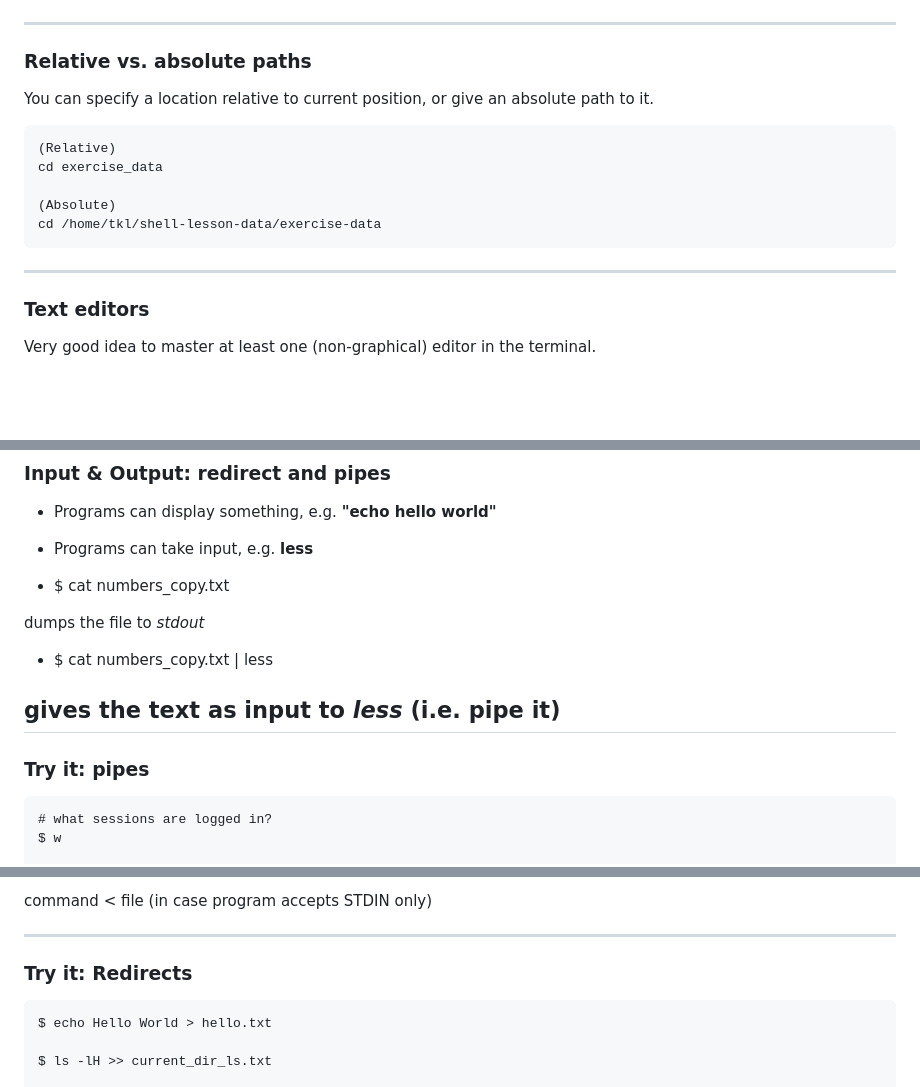
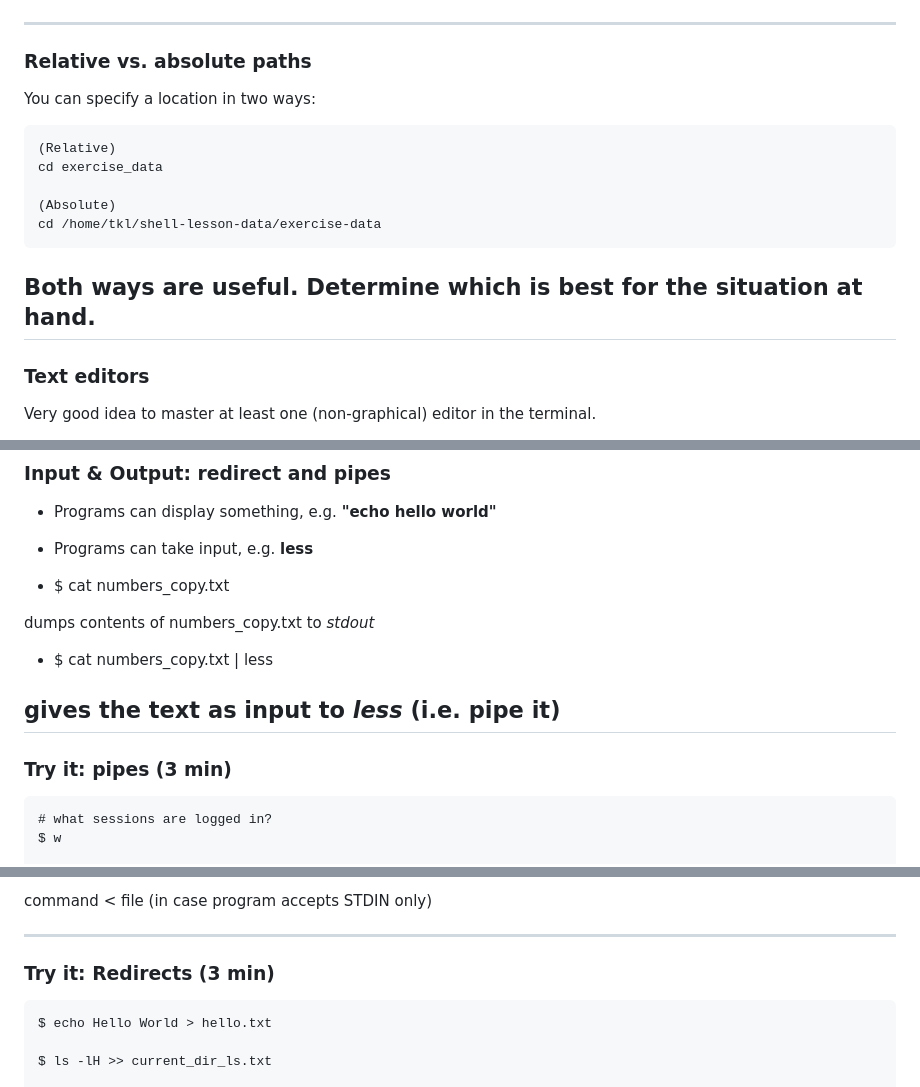
Before and after one commit to PDC-support/pdc-intro, a Markdown page: episodes/bash.md, 3 parts joined by grey strips. GitHub-like rendering; blank space fills up the shorter version.

````diff
--- a/episodes/bash.md
+++ b/episodes/bash.md
@@ -96,7 +97,7 @@ tail file_example (print last lines of file)
 ```
 ---
 ### Relative vs. absolute paths
-You can specify a location relative to current position, or give an absolute path to it.
+You can specify a location in two ways:
 
 ```
 (Relative)
@@ -105,9 +106,9 @@ cd exercise_data
 (Absolute)
 cd /home/tkl/shell-lesson-data/exercise-data
 ```
+Both ways are useful. Determine which is best for the situation at hand.
+---
 
-
----
 ### Text editors
 Very good idea to master at least one (non-graphical) editor in the terminal.
 
@@ -126,13 +127,13 @@ List of common editors:
 
 * $ cat numbers_copy.txt
 
- dumps the file to *stdout*
+ dumps contents of numbers_copy.txt to *stdout*
 
 * $ cat numbers_copy.txt | less
 
  gives the text as input to *less* (i.e. pipe it)
 ---
-### Try it: pipes
+### Try it: pipes (3 min)
 ```
 # what sessions are logged in?
 $ w
@@ -164,7 +165,7 @@ $ ls -1tF | grep -v -E '*/|@' | head -1
  command < file (in case program accepts STDIN only)
 
 ---
-### Try it: Redirects
+### Try it: Redirects (3 min)
 ```
 $ echo Hello World > hello.txt
 
````
Also changed, not shown: other parts of episodes/bash.md (+56 -52 lines).
